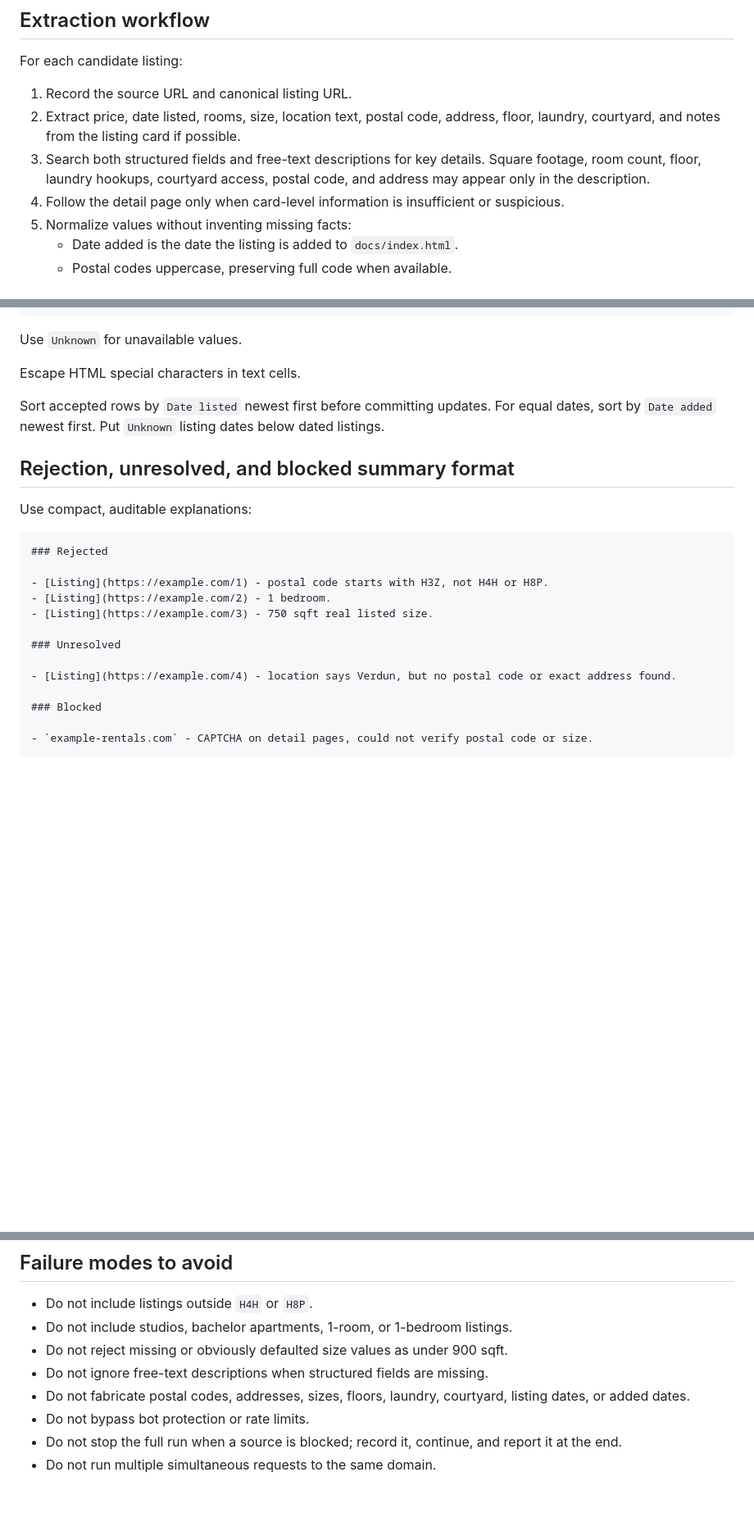
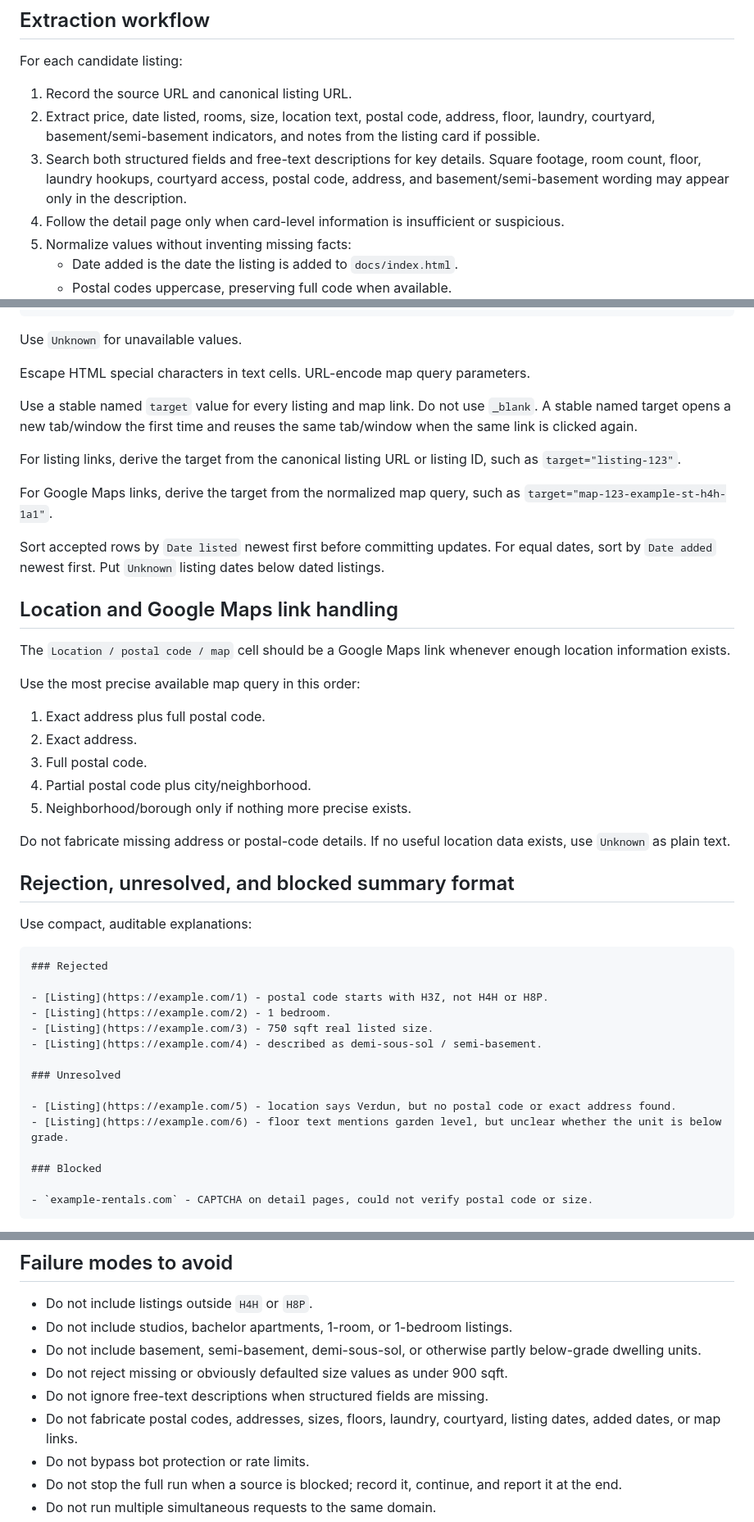
Before and after one commit to NaturalBornCamper/property-watcher, a Markdown page: skills/rental-property-filter/SKILL.md, 3 parts joined by grey strips. Shown at 82% size. GitHub-like rendering; blank space fills up the shorter version.

Commit message:
Update rental filtering rules

```diff
--- a/skills/rental-property-filter/SKILL.md
+++ b/skills/rental-property-filter/SKILL.md
@@ -56,8 +56,8 @@ Use the minimum number of requests needed to make an accurate decision.
 For each candidate listing:
 
 1. Record the source URL and canonical listing URL.
-2. Extract price, date listed, rooms, size, location text, postal code, address, floor, laundry, courtyard, and notes from the listing card if possible.
-3. Search both structured fields and free-text descriptions for key details. Square footage, room count, floor, laundry hookups, courtyard access, postal code, and address may appear only in the description.
+2. Extract price, date listed, rooms, size, location text, postal code, address, floor, laundry, courtyard, basement/semi-basement indicators, and notes from the listing card if possible.
+3. Search both structured fields and free-text descriptions for key details. Square footage, room count, floor, laundry hookups, courtyard access, postal code, address, and basement/semi-basement wording may appear only in the description.
 4. Follow the detail page only when card-level information is insufficient or suspicious.
 5. Normalize values without inventing missing facts:
    - Date added is the date the listing is added to `docs/index.html`.
@@ -125,9 +130,29 @@ Example row:
 
 Use `Unknown` for unavailable values.
 
-Escape HTML special characters in text cells.
+Escape HTML special characters in text cells. URL-encode map query parameters.
+
+Use a stable named `target` value for every listing and map link. Do not use `_blank`. A stable named target opens a new tab/window the first time and reuses the same tab/window when the same link is clicked again.
+
+For listing links, derive the target from the canonical listing URL or listing ID, such as `target="listing-123"`.
+
+For Google Maps links, derive the target from the normalized map query, such as `target="map-123-example-st-h4h-1a1"`.
 
 Sort accepted rows by `Date listed` newest first before committing updates. For equal dates, sort by `Date added` newest first. Put `Unknown` listing dates below dated listings.
+
+## Location and Google Maps link handling
+
+The `Location / postal code / map` cell should be a Google Maps link whenever enough location information exists.
+
+Use the most precise available map query in this order:
+
+1. Exact address plus full postal code.
+2. Exact address.
+3. Full postal code.
+4. Partial postal code plus city/neighborhood.
+5. Neighborhood/borough only if nothing more precise exists.
+
+Do not fabricate missing address or postal-code details. If no useful location data exists, use `Unknown` as plain text.
 
 ## Rejection, unresolved, and blocked summary format
 
@@ -139,10 +164,12 @@ Use compact, auditable explanations:
 - [Listing](https://example.com/1) - postal code starts with H3Z, not H4H or H8P.
 - [Listing](https://example.com/2) - 1 bedroom.
 - [Listing](https://example.com/3) - 750 sqft real listed size.
+- [Listing](https://example.com/4) - described as demi-sous-sol / semi-basement.
 
 ### Unresolved
 
-- [Listing](https://example.com/4) - location says Verdun, but no postal code or exact address found.
+- [Listing](https://example.com/5) - location says Verdun, but no postal code or exact address found.
+- [Listing](https://example.com/6) - floor text mentions garden level, but unclear whether the unit is below grade.
 
 ### Blocked
 
@@ -181,9 +210,10 @@ If the available GitHub tool can only write one file per commit, say so and make
 
 - Do not include listings outside `H4H` or `H8P`.
 - Do not include studios, bachelor apartments, 1-room, or 1-bedroom listings.
+- Do not include basement, semi-basement, demi-sous-sol, or otherwise partly below-grade dwelling units.
 - Do not reject missing or obviously defaulted size values as under 900 sqft.
 - Do not ignore free-text descriptions when structured fields are missing.
-- Do not fabricate postal codes, addresses, sizes, floors, laundry, courtyard, listing dates, or added dates.
+- Do not fabricate postal codes, addresses, sizes, floors, laundry, courtyard, listing dates, added dates, or map links.
 - Do not bypass bot protection or rate limits.
 - Do not stop the full run when a source is blocked; record it, continue, and report it at the end.
 - Do not run multiple simultaneous requests to the same domain.
```
Also changed, not shown: other parts of skills/rental-property-filter/SKILL.md (+14 -7 lines).
